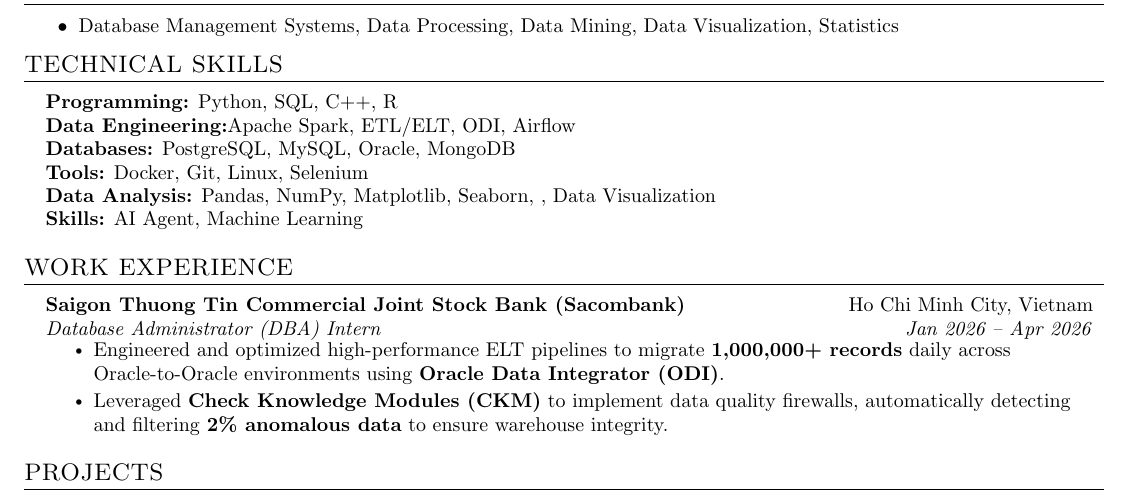
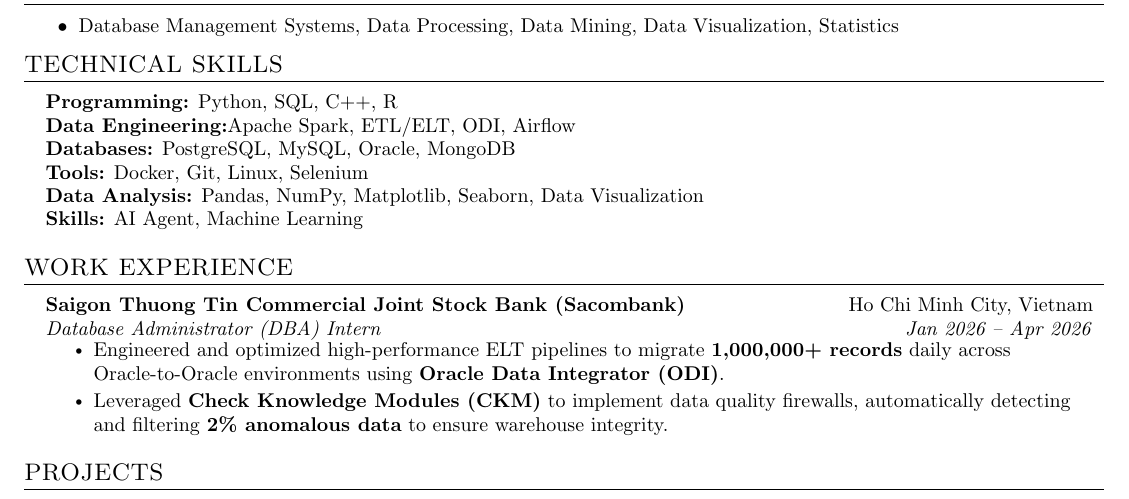
Before and after one commit to xuanduong2711/cv, a LaTeX document (main.tex, which reads Projects/Tech_skill.tex): part of the page, cut so that both start at the same text. Compiled offline with pdfLaTeX.

Commit message:
update full time

```diff
--- a/Projects/Tech_skill.tex
+++ b/Projects/Tech_skill.tex
@@ -3,6 +3,6 @@
   \item \small{\textbf{Data Engineering:}{Apache Spark, ETL/ELT, ODI, Airflow}}
   \item \small{\textbf{Databases:}{ PostgreSQL, MySQL, Oracle, MongoDB}}
   \item \small{\textbf{Tools:}{ Docker, Git, Linux, Selenium}}
-  \item \small{\textbf{Data Analysis:}{ Pandas, NumPy, Matplotlib, Seaborn, , Data Visualization}}
+  \item \small{\textbf{Data Analysis:}{ Pandas, NumPy, Matplotlib, Seaborn, Data Visualization}}
   \item \small{\textbf{Skills:}{ AI Agent, Machine Learning }}
 \end{itemize}
```
